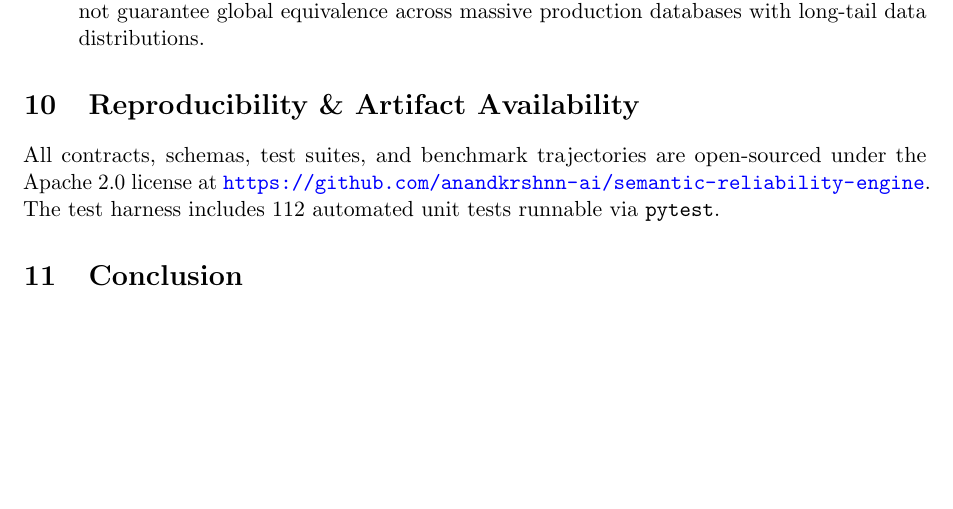
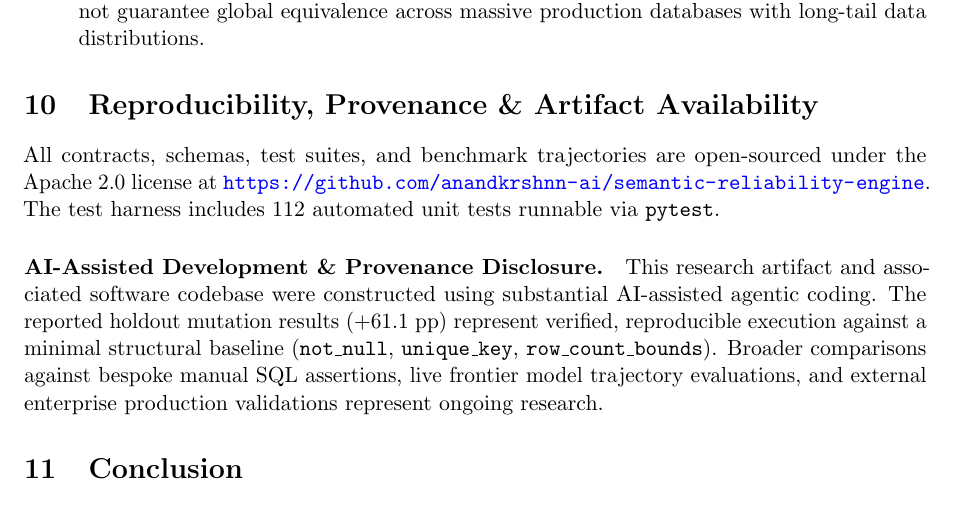
Before and after one commit to anandkrshnn-ai/semantic-reliability-engine, a LaTeX paper (paper/main.tex): part of page 7 of 7, cut so that both start at the same text, the shorter picture padded with empty space. Compiled offline with pdfLaTeX.

Commit message:
docs: add AI-assisted development and provenance disclosures to README and paper

```diff
--- a/paper/main.tex
+++ b/paper/main.tex
@@ -292,10 +292,12 @@ Mean Tool Invocations & 0.0 & $1.40 \pm 0.49$ & +1.40 \\
     \item \textbf{Synthetic Fixture Equivalence:} Result agreement on synthetic DuckDB tables does not guarantee global equivalence across massive production databases with long-tail data distributions.
 \end{enumerate}
 
-\section{Reproducibility \& Artifact Availability}
+\section{Reproducibility, Provenance \& Artifact Availability}
 \label{sec:reproducibility}
 
 All contracts, schemas, test suites, and benchmark trajectories are open-sourced under the Apache 2.0 license at \url{https://github.com/anandkrshnn-ai/semantic-reliability-engine}. The test harness includes 112 automated unit tests runnable via \texttt{pytest}.
+
+\paragraph{AI-Assisted Development \& Provenance Disclosure.} This research artifact and associated software codebase were constructed using substantial AI-assisted agentic coding. The reported holdout mutation results (+61.1 pp) represent verified, reproducible execution against a minimal structural baseline (\texttt{not\_null}, \texttt{unique\_key}, \texttt{row\_count\_bounds}). Broader comparisons against bespoke manual SQL assertions, live frontier model trajectory evaluations, and external enterprise production validations represent ongoing research.
 
 \section{Conclusion}
 \label{sec:conclusion}
```
Also changed, not shown: README.md.
